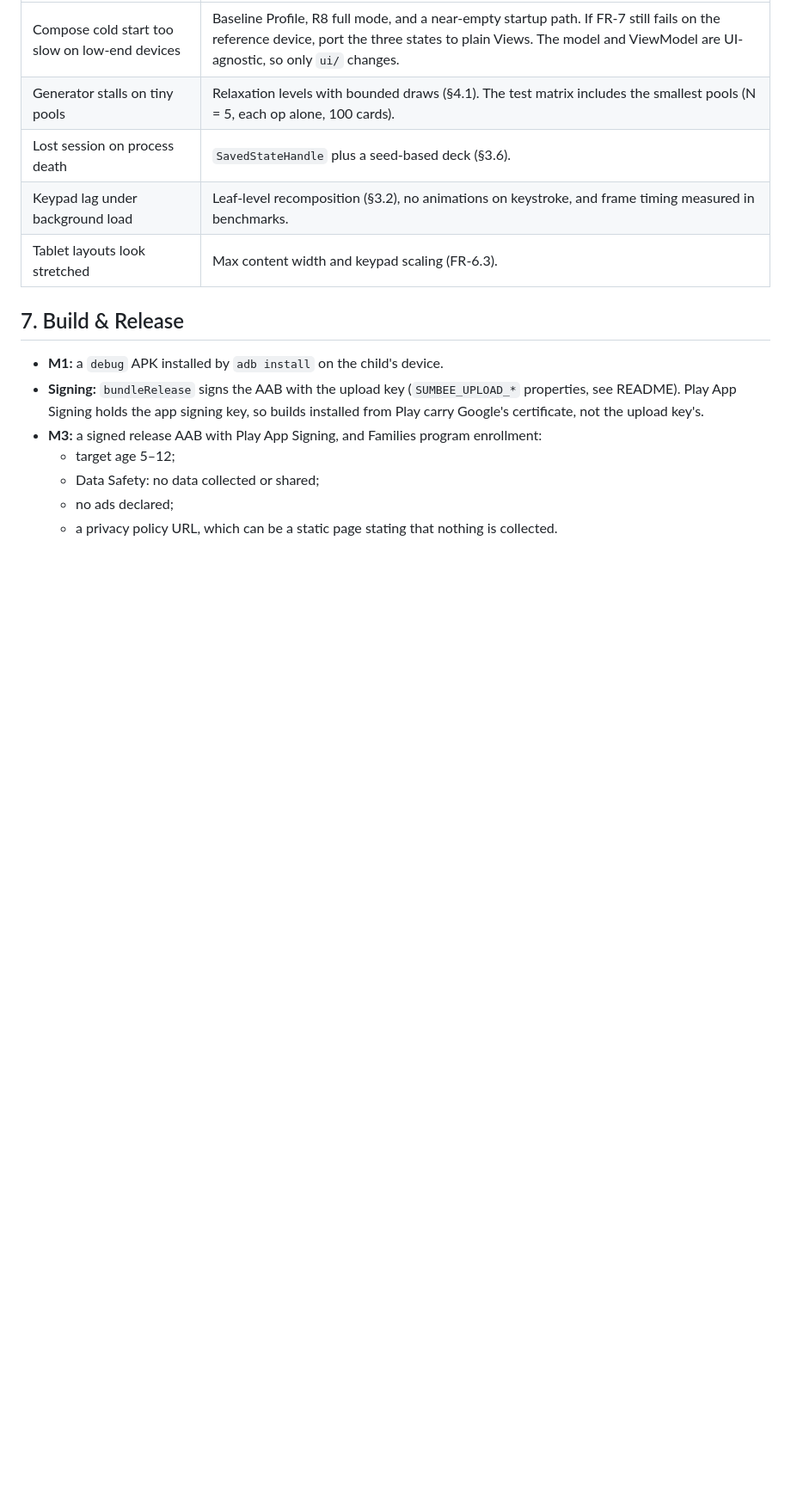
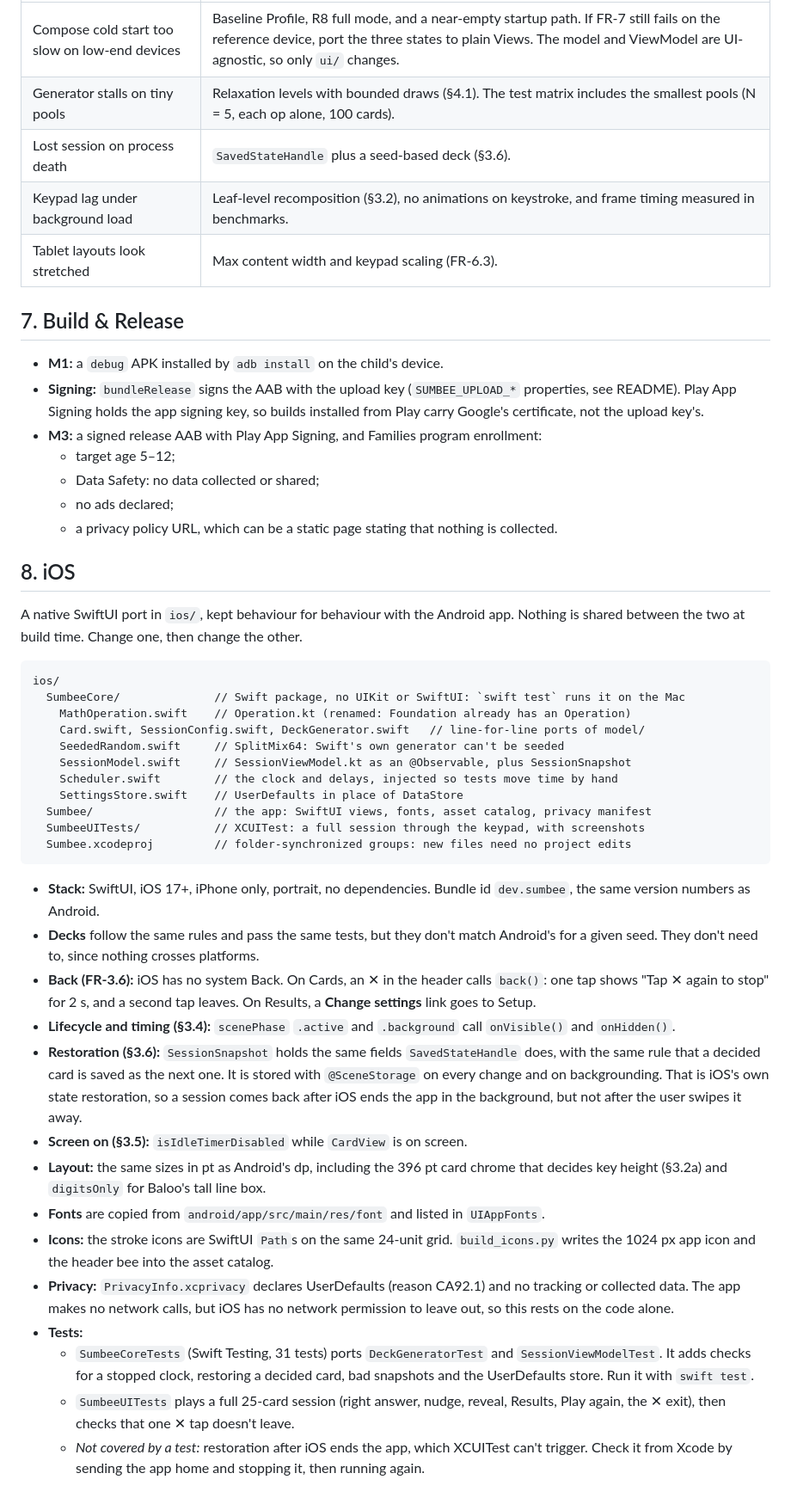
Before and after one commit to np25071984/sumbee, a Markdown page: docs/IMPLEMENTATION.md, the part around the change. Shown at 86% size. Rendered like a GitHub page; blank space fills up the shorter version.

````diff
--- a/docs/IMPLEMENTATION.md
+++ b/docs/IMPLEMENTATION.md
@@ -172,3 +172,36 @@ All text lives in `strings.xml`, with placeholders such as `results_title_named
   * Data Safety: no data collected or shared;
   * no ads declared;
   * a privacy policy URL, which can be a static page stating that nothing is collected.
+
+## 8. iOS
+
+A native SwiftUI port in `ios/`, kept behaviour for behaviour with the Android app. Nothing is shared between the two at build time. Change one, then change the other.
+
+```
+ios/
+  SumbeeCore/              // Swift package, no UIKit or SwiftUI: `swift test` runs it on the Mac
+    MathOperation.swift    // Operation.kt (renamed: Foundation already has an Operation)
+    Card.swift, SessionConfig.swift, DeckGenerator.swift   // line-for-line ports of model/
+    SeededRandom.swift     // SplitMix64: Swift's own generator can't be seeded
+    SessionModel.swift     // SessionViewModel.kt as an @Observable, plus SessionSnapshot
+    Scheduler.swift        // the clock and delays, injected so tests move time by hand
+    SettingsStore.swift    // UserDefaults in place of DataStore
+  Sumbee/                  // the app: SwiftUI views, fonts, asset catalog, privacy manifest
+  SumbeeUITests/           // XCUITest: a full session through the keypad, with screenshots
+  Sumbee.xcodeproj         // folder-synchronized groups: new files need no project edits
+```
+
+* **Stack:** SwiftUI, iOS 17+, iPhone only, portrait, no dependencies. Bundle id `dev.sumbee`, the same version numbers as Android.
+* **Decks** follow the same rules and pass the same tests, but they don't match Android's for a given seed. They don't need to, since nothing crosses platforms.
+* **Back (FR-3.6):** iOS has no system Back. On Cards, an ✕ in the header calls `back()`: one tap shows "Tap ✕ again to stop" for 2 s, and a second tap leaves. On Results, a **Change settings** link goes to Setup.
+* **Lifecycle and timing (§3.4):** `scenePhase` `.active` and `.background` call `onVisible()` and `onHidden()`.
+* **Restoration (§3.6):** `SessionSnapshot` holds the same fields `SavedStateHandle` does, with the same rule that a decided card is saved as the next one. It is stored with `@SceneStorage` on every change and on backgrounding. That is iOS's own state restoration, so a session comes back after iOS ends the app in the background, but not after the user swipes it away.
+* **Screen on (§3.5):** `isIdleTimerDisabled` while `CardView` is on screen.
+* **Layout:** the same sizes in pt as Android's dp, including the 396 pt card chrome that decides key height (§3.2a) and `digitsOnly` for Baloo's tall line box.
+* **Fonts** are copied from `android/app/src/main/res/font` and listed in `UIAppFonts`.
+* **Icons:** the stroke icons are SwiftUI `Path`s on the same 24-unit grid. `build_icons.py` writes the 1024 px app icon and the header bee into the asset catalog.
+* **Privacy:** `PrivacyInfo.xcprivacy` declares UserDefaults (reason CA92.1) and no tracking or collected data. The app makes no network calls, but iOS has no network permission to leave out, so this rests on the code alone.
+* **Tests:**
+  * `SumbeeCoreTests` (Swift Testing, 31 tests) ports `DeckGeneratorTest` and `SessionViewModelTest`. It adds checks for a stopped clock, restoring a decided card, bad snapshots and the UserDefaults store. Run it with `swift test`.
+  * `SumbeeUITests` plays a full 25-card session (right answer, nudge, reveal, Results, Play again, the ✕ exit), then checks that one ✕ tap doesn't leave.
+  * *Not covered by a test:* restoration after iOS ends the app, which XCUITest can't trigger. Check it from Xcode by sending the app home and stopping it, then running again.
````
Also changed, not shown: README.md (+21 -3 lines), docs/VISION.md (+1 -1 lines).
